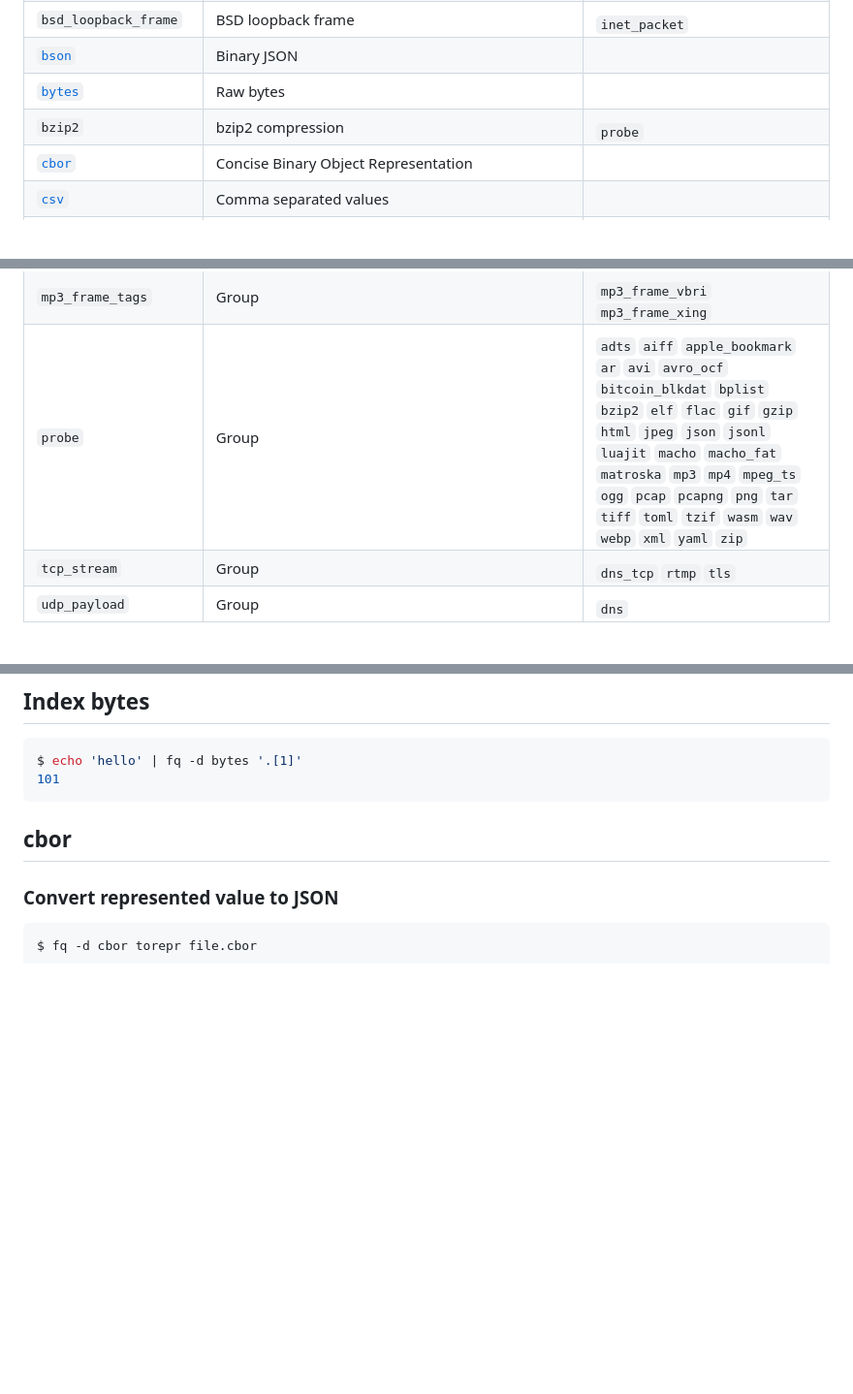
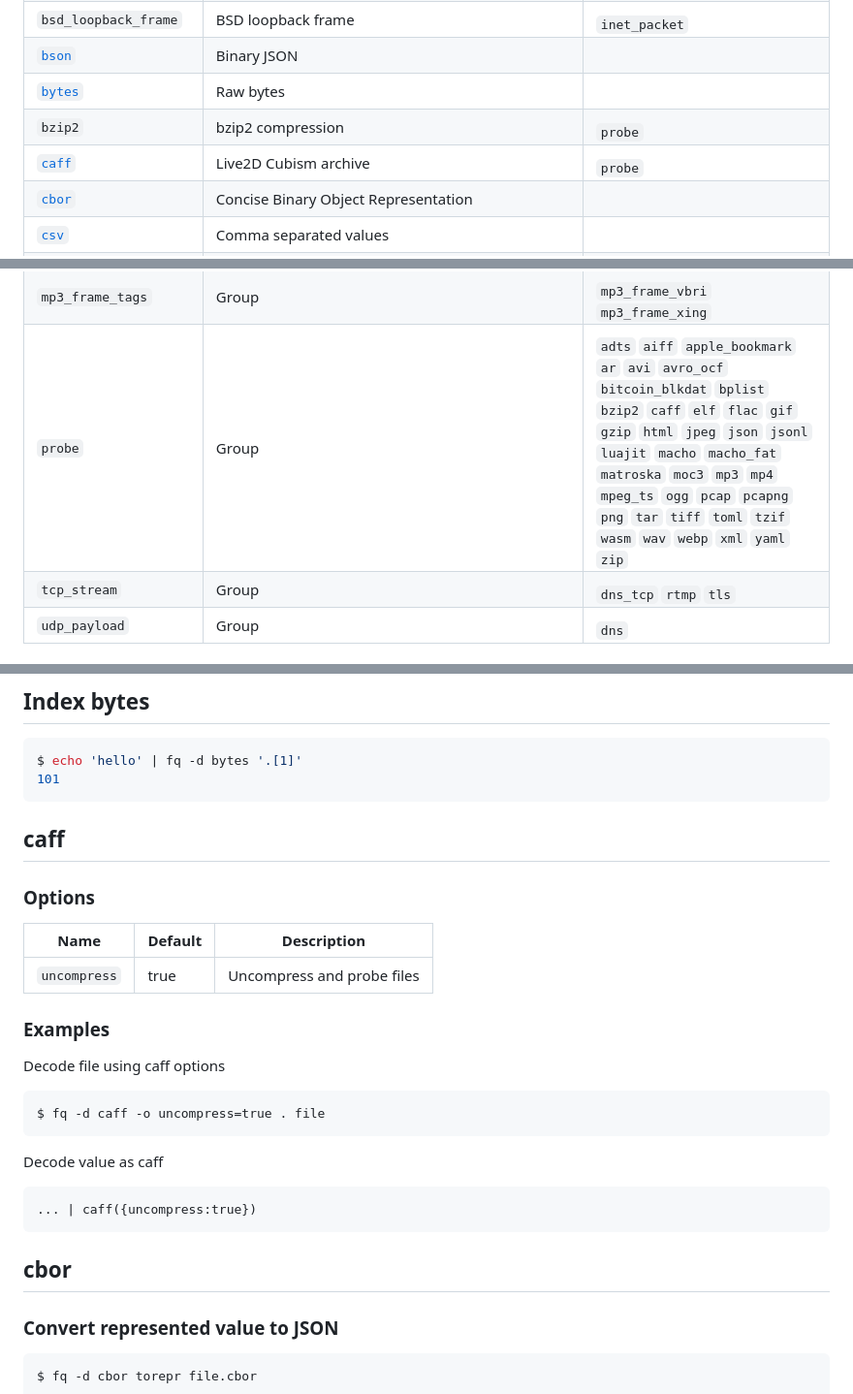
Before and after one commit to wader/fq, a Markdown page: doc/formats.md, 3 parts joined by grey strips. Shown at 97% size. GitHub-like rendering; blank space fills up the shorter version.

Commit message:
caff: update doc/formats.md

````diff
--- a/doc/formats.md
+++ b/doc/formats.md
@@ -36,6 +36,7 @@
 |[`bson`](#bson)                                         |Binary&nbsp;JSON                                                                                             |<sub></sub>|
 |[`bytes`](#bytes)                                       |Raw&nbsp;bytes                                                                                               |<sub></sub>|
 |`bzip2`                                                 |bzip2&nbsp;compression                                                                                       |<sub>`probe`</sub>|
+|[`caff`](#caff)                                         |Live2D&nbsp;Cubism&nbsp;archive                                                                              |<sub>`probe`</sub>|
 |[`cbor`](#cbor)                                         |Concise&nbsp;Binary&nbsp;Object&nbsp;Representation                                                          |<sub></sub>|
 |[`csv`](#csv)                                           |Comma&nbsp;separated&nbsp;values                                                                             |<sub></sub>|
 |`dns`                                                   |DNS&nbsp;packet                                                                                              |<sub></sub>|
@@ -128,7 +130,7 @@
 |`ip_packet`                                             |Group                                                                                                        |<sub>`icmp` `icmpv6` `tcp_segment` `udp_datagram`</sub>|
 |`link_frame`                                            |Group                                                                                                        |<sub>`bsd_loopback_frame` `ether8023_frame` `ipv4_packet` `ipv6_packet` `sll2_packet` `sll_packet`</sub>|
 |`mp3_frame_tags`                                        |Group                                                                                                        |<sub>`mp3_frame_vbri` `mp3_frame_xing`</sub>|
-|`probe`                                                 |Group                                                                                                        |<sub>`adts` `aiff` `apple_bookmark` `ar` `avi` `avro_ocf` `bitcoin_blkdat` `bplist` `bzip2` `elf` `flac` `gif` `gzip` `html` `jpeg` `json` `jsonl` `luajit` `macho` `macho_fat` `matroska` `mp3` `mp4` `mpeg_ts` `ogg` `pcap` `pcapng` `png` `tar` `tiff` `toml` `tzif` `wasm` `wav` `webp` `xml` `yaml` `zip`</sub>|
+|`probe`                                                 |Group                                                                                                        |<sub>`adts` `aiff` `apple_bookmark` `ar` `avi` `avro_ocf` `bitcoin_blkdat` `bplist` `bzip2` `caff` `elf` `flac` `gif` `gzip` `html` `jpeg` `json` `jsonl` `luajit` `macho` `macho_fat` `matroska` `moc3` `mp3` `mp4` `mpeg_ts` `ogg` `pcap` `pcapng` `png` `tar` `tiff` `toml` `tzif` `wasm` `wav` `webp` `xml` `yaml` `zip`</sub>|
 |`tcp_stream`                                            |Group                                                                                                        |<sub>`dns_tcp` `rtmp` `tls`</sub>|
 |`udp_payload`                                           |Group                                                                                                        |<sub>`dns`</sub>|
 
@@ -486,6 +488,26 @@ $ echo 'some {"a":1} json' | fq -d bytes '.[5:-6] | fromjson'
 ```sh
 $ echo 'hello' | fq -d bytes '.[1]'
 101
+```
+
+## caff
+
+### Options
+
+|Name        |Default|Description|
+|-           |-      |-|
+|`uncompress`|true   |Uncompress and probe files|
+
+### Examples
+
+Decode file using caff options
+```
+$ fq -d caff -o uncompress=true . file
+```
+
+Decode value as caff
+```
+... | caff({uncompress:true})
 ```
 
 ## cbor
````
Also changed, not shown: other parts of doc/formats.md (+1 -0 lines).
